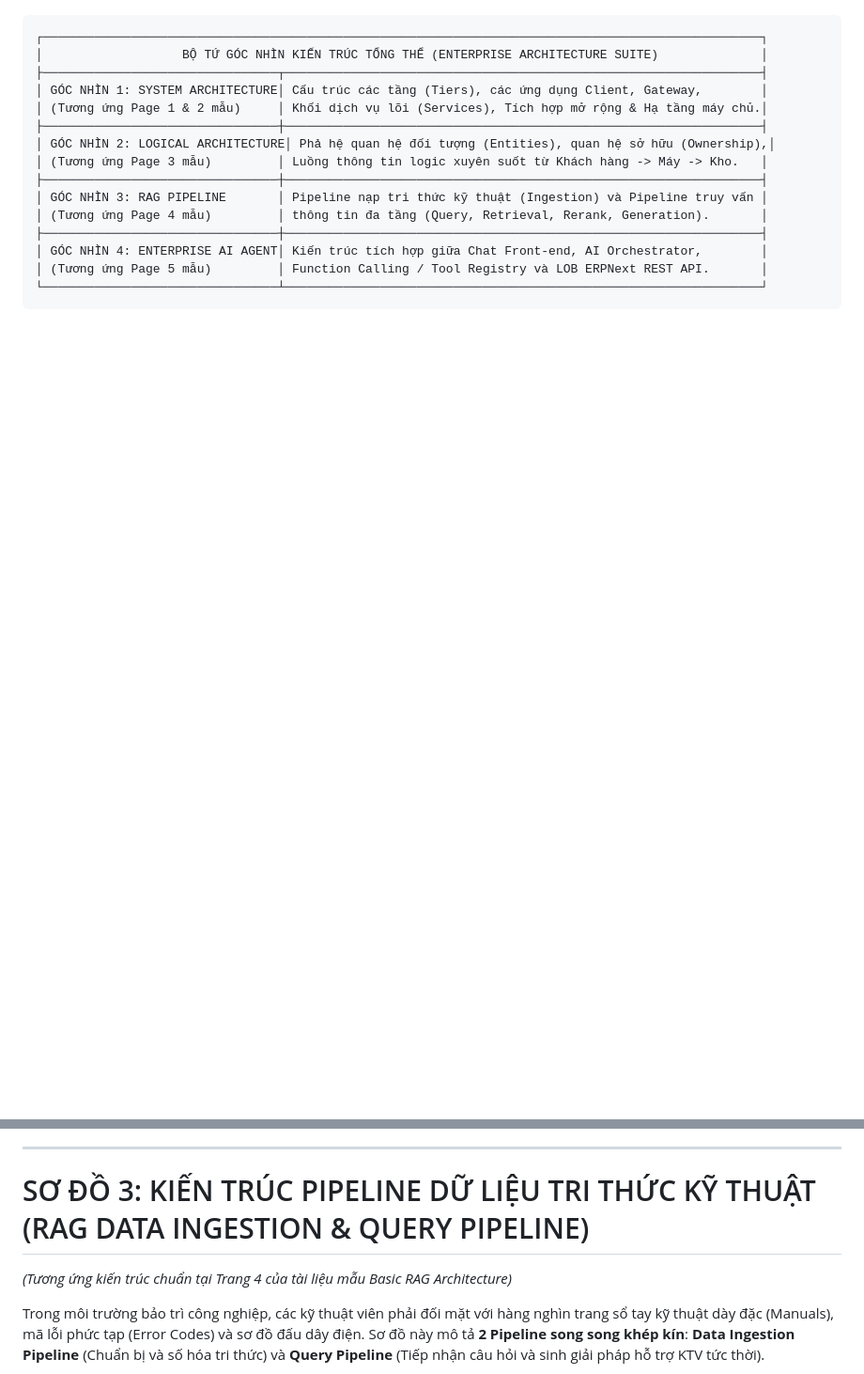
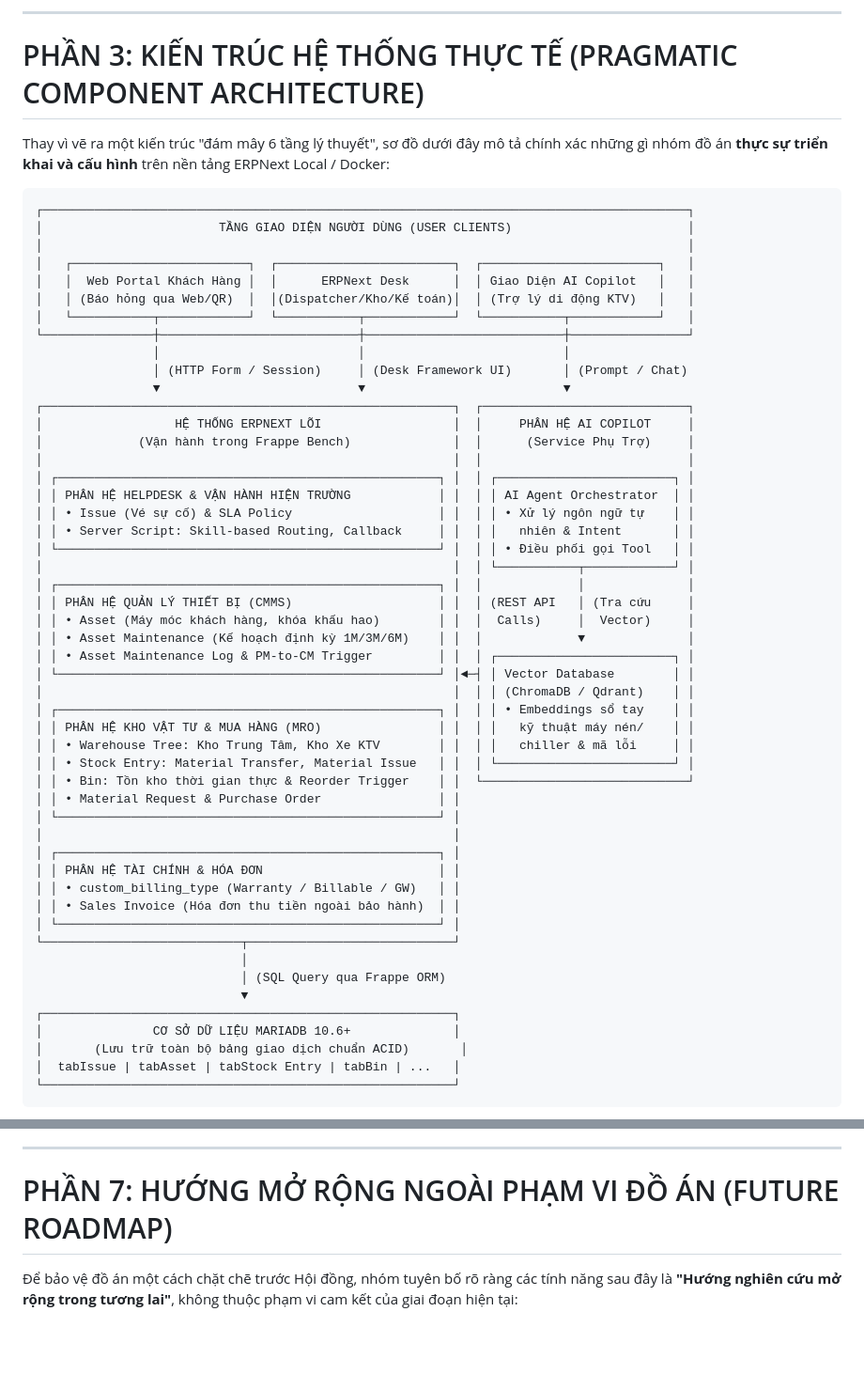
Before and after one commit to Baronger23/ERP.SmartHelpDesk, a Markdown page: docs/SYSTEM_ARCHITECTURE_DESIGN.md, 2 parts joined by grey strips. Shown at 94% size. Drawn GitHub-style; blank space fills up the shorter version.

Commit message:
docs: streamline architecture & features to strictly trace back to verified pain points (PP-01 to PP-10)

````diff
--- a/docs/SYSTEM_ARCHITECTURE_DESIGN.md
+++ b/docs/SYSTEM_ARCHITECTURE_DESIGN.md
@@ -25,17 +67,59 @@ Dựa trên tài liệu tham chiếu chuẩn công nghiệp (Microsoft Teams & A
+---
+
+# PHẦN 3: KIẾN TRÚC HỆ THỐNG THỰC TẾ (PRAGMATIC COMPONENT ARCHITECTURE)
+
+Thay vì vẽ ra một kiến trúc "đám mây 6 tầng lý thuyết", sơ đồ dưới đây mô tả chính xác những gì nhóm đồ án **thực sự triển khai và cấu hình** trên nền tảng ERPNext Local / Docker:
 
 ```
-┌──────────────────────────────────────────────────────────────────────────────────────────────────┐
-│                   BỘ TỨ GÓC NHÌN KIẾN TRÚC TỔNG THỂ (ENTERPRISE ARCHITECTURE SUITE)              │
-├────────────────────────────────┬─────────────────────────────────────────────────────────────────┤
-│ GÓC NHÌN 1: SYSTEM ARCHITECTURE│ Cấu trúc các tầng (Tiers), các ứng dụng Client, Gateway,        │
-│ (Tương ứng Page 1 & 2 mẫu)     │ Khối dịch vụ lõi (Services), Tích hợp mở rộng & Hạ tầng máy chủ.│
-├────────────────────────────────┼─────────────────────────────────────────────────────────────────┤
-│ GÓC NHÌN 2: LOGICAL ARCHITECTURE│ Phả hệ quan hệ đối tượng (Entities), quan hệ sở hữu (Ownership),│
-│ (Tương ứng Page 3 mẫu)         │ Luồng thông tin logic xuyên suốt từ Khách hàng -> Máy -> Kho.   │
-├────────────────────────────────┼─────────────────────────────────────────────────────────────────┤
-│ GÓC NHÌN 3: RAG PIPELINE       │ Pipeline nạp tri thức kỹ thuật (Ingestion) và Pipeline truy vấn │
-│ (Tương ứng Page 4 mẫu)         │ thông tin đa tầng (Query, Retrieval, Rerank, Generation).       │
-├────────────────────────────────┼─────────────────────────────────────────────────────────────────┤
-│ GÓC NHÌN 4: ENTERPRISE AI AGENT│ Kiến trúc tích hợp giữa Chat Front-end, AI Orchestrator,        │
-│ (Tương ứng Page 5 mẫu)         │ Function Calling / Tool Registry và LOB ERPNext REST API.       │
-└────────────────────────────────┴─────────────────────────────────────────────────────────────────┘
+┌────────────────────────────────────────────────────────────────────────────────────────┐
+│                        TẦNG GIAO DIỆN NGƯỜI DÙNG (USER CLIENTS)                        │
+│                                                                                        │
+│   ┌────────────────────────┐  ┌────────────────────────┐  ┌────────────────────────┐   │
+│   │  Web Portal Khách Hàng │  │      ERPNext Desk      │  │ Giao Diện AI Copilot   │   │
+│   │ (Báo hỏng qua Web/QR)  │  │(Dispatcher/Kho/Kế toán)│  │ (Trợ lý di động KTV)   │   │
+│   └───────────┬────────────┘  └───────────┬────────────┘  └───────────┬────────────┘   │
+└───────────────┼───────────────────────────┼───────────────────────────┼────────────────┘
+                │                           │                           │
+                │ (HTTP Form / Session)     │ (Desk Framework UI)       │ (Prompt / Chat)
+                ▼                           ▼                           ▼
+┌────────────────────────────────────────────────────────┐  ┌────────────────────────────┐
+│                  HỆ THỐNG ERPNEXT LÕI                  │  │     PHÂN HỆ AI COPILOT     │
+│             (Vận hành trong Frappe Bench)              │  │      (Service Phụ Trợ)     │
+│                                                        │  │                            │
+│ ┌────────────────────────────────────────────────────┐ │  │ ┌────────────────────────┐ │
+│ │ PHÂN HỆ HELPDESK & VẬN HÀNH HIỆN TRƯỜNG            │ │  │ │ AI Agent Orchestrator  │ │
+│ │ • Issue (Vé sự cố) & SLA Policy                    │ │  │ │ • Xử lý ngôn ngữ tự    │ │
+│ │ • Server Script: Skill-based Routing, Callback     │ │  │ │   nhiên & Intent       │ │
+│ └────────────────────────────────────────────────────┘ │  │ │ • Điều phối gọi Tool   │ │
+│                                                        │  │ └───────────┬────────────┘ │
+│ ┌────────────────────────────────────────────────────┐ │  │             │              │
+│ │ PHÂN HỆ QUẢN LÝ THIẾT BỊ (CMMS)                    │ │  │ (REST API   │ (Tra cứu     │
+│ │ • Asset (Máy móc khách hàng, khóa khấu hao)        │ │  │  Calls)     │  Vector)     │
+│ │ • Asset Maintenance (Kế hoạch định kỳ 1M/3M/6M)    │ │  │             ▼              │
+│ │ • Asset Maintenance Log & PM-to-CM Trigger         │ │  │ ┌────────────────────────┐ │
+│ └────────────────────────────────────────────────────┘ │◄─┤ │ Vector Database        │ │
+│                                                        │  │ │ (ChromaDB / Qdrant)    │ │
+│ ┌────────────────────────────────────────────────────┐ │  │ │ • Embeddings sổ tay    │ │
+│ │ PHÂN HỆ KHO VẬT TƯ & MUA HÀNG (MRO)                │ │  │ │   kỹ thuật máy nén/    │ │
+│ │ • Warehouse Tree: Kho Trung Tâm, Kho Xe KTV        │ │  │ │   chiller & mã lỗi     │ │
+│ │ • Stock Entry: Material Transfer, Material Issue   │ │  │ └────────────────────────┘ │
+│ │ • Bin: Tồn kho thời gian thực & Reorder Trigger    │ │  └────────────────────────────┘
+│ │ • Material Request & Purchase Order                │ │
+│ └────────────────────────────────────────────────────┘ │
+│                                                        │
+│ ┌────────────────────────────────────────────────────┐ │
+│ │ PHÂN HỆ TÀI CHÍNH & HÓA ĐƠN                        │ │
+│ │ • custom_billing_type (Warranty / Billable / GW)   │ │
+│ │ • Sales Invoice (Hóa đơn thu tiền ngoài bảo hành)  │ │
+│ └────────────────────────────────────────────────────┘ │
+└───────────────────────────┬────────────────────────────┘
+                            │
+                            │ (SQL Query qua Frappe ORM)
+                            ▼
+┌────────────────────────────────────────────────────────┐
+│               CƠ SỞ DỮ LIỆU MARIADB 10.6+              │
+│       (Lưu trữ toàn bộ bảng giao dịch chuẩn ACID)       │
+│  tabIssue | tabAsset | tabStock Entry | tabBin | ...   │
+└────────────────────────────────────────────────────────┘
+```
+
@@ -272,8 +330,7 @@ flowchart TD
 
 ---
 
-# SƠ ĐỒ 3: KIẾN TRÚC PIPELINE DỮ LIỆU TRI THỨC KỸ THUẬT (RAG DATA INGESTION & QUERY PIPELINE)
-*(Tương ứng kiến trúc chuẩn tại Trang 4 của tài liệu mẫu Basic RAG Architecture)*
+# PHẦN 7: HƯỚNG MỞ RỘNG NGOÀI PHẠM VI ĐỒ ÁN (FUTURE ROADMAP)
 
-Trong môi trường bảo trì công nghiệp, các kỹ thuật viên phải đối mặt với hàng nghìn trang sổ tay kỹ thuật dày đặc (Manuals), mã lỗi phức tạp (Error Codes) và sơ đồ đấu dây điện. Sơ đồ này mô tả **2 Pipeline song song khép kín**: **Data Ingestion Pipeline** (Chuẩn bị và số hóa tri thức) và **Query Pipeline** (Tiếp nhận câu hỏi và sinh giải pháp hỗ trợ KTV tức thời).
+Để bảo vệ đồ án một cách chặt chẽ trước Hội đồng, nhóm tuyên bố rõ ràng các tính năng sau đây là **"Hướng nghiên cứu mở rộng trong tương lai"**, không thuộc phạm vi cam kết của giai đoạn hiện tại:
 
````
Also changed, not shown: other parts of docs/SYSTEM_ARCHITECTURE_DESIGN.md (+250 -400 lines).
